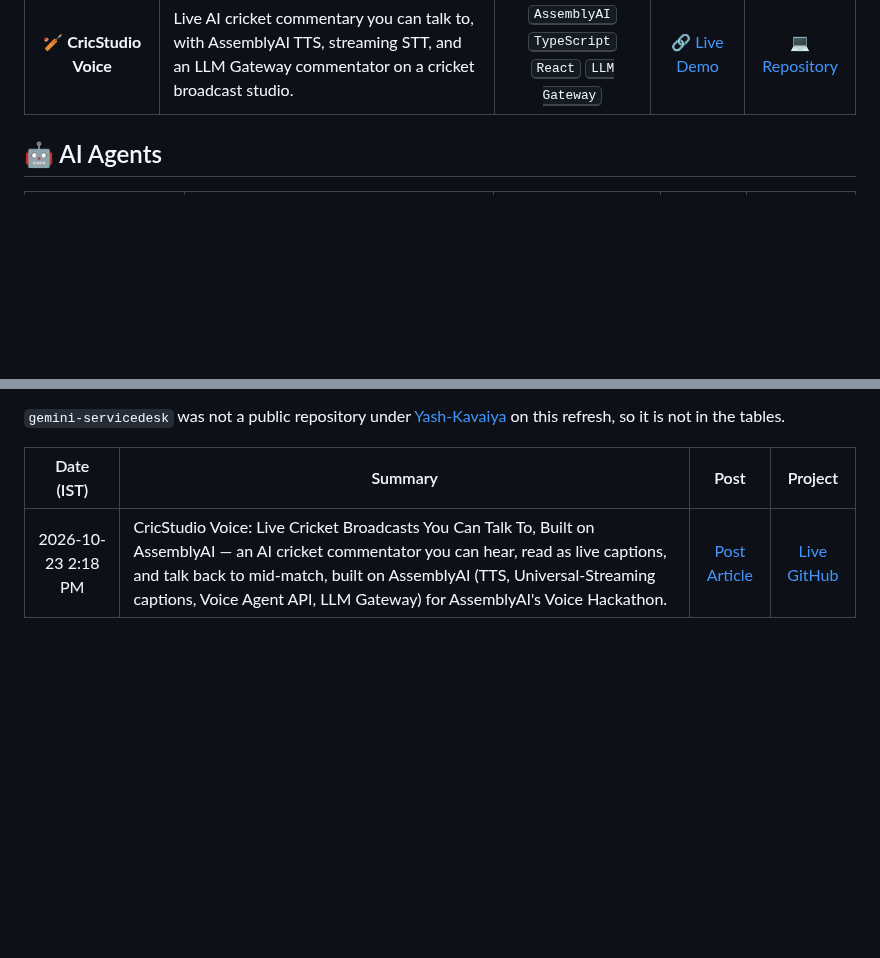
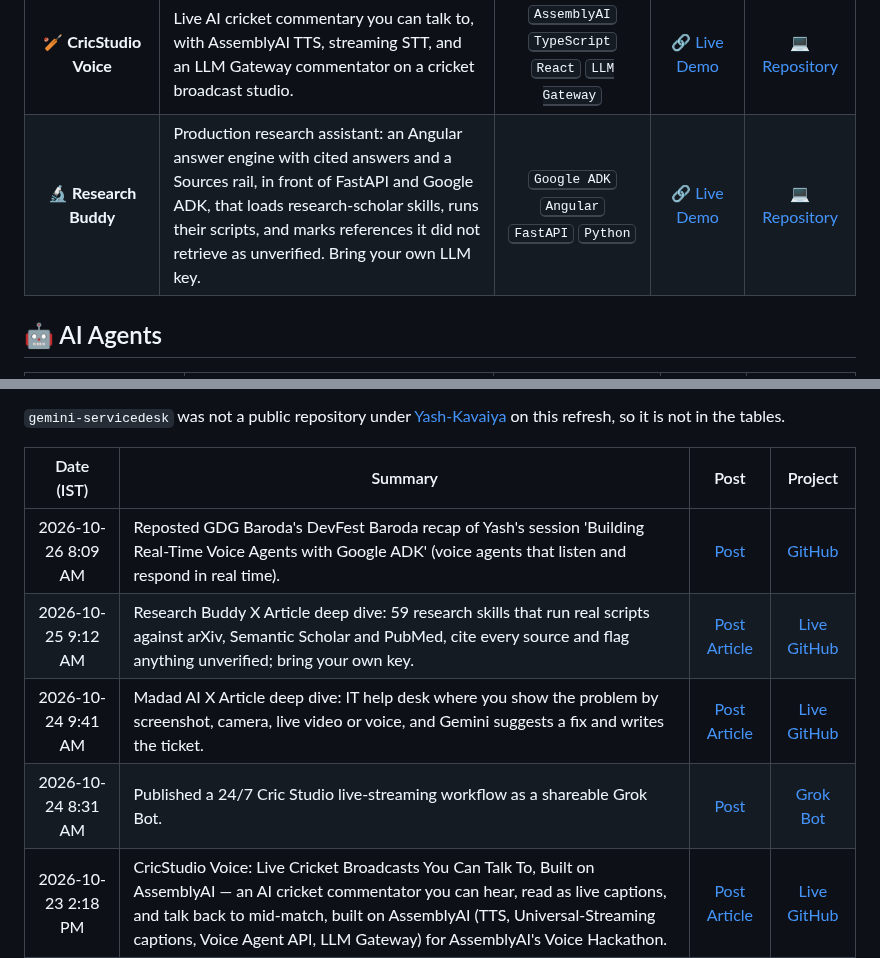
Before and after one commit to Yash-Kavaiya/GenAI-Projects, a Markdown page: README.md, 2 parts joined by grey strips. Drawn GitHub-style; blank space fills up the shorter version.

Commit message:
docs: add Research Buddy and sync Updates from X through 2026-10-26
Record the 2026-10-24 to 2026-10-26 posts, newest first, and set Last synced to 2026-10-26 (IST).

Co-authored-by: Yash Kavaiya <Yash-Kavaiya@users.noreply.github.com>

```diff
--- a/README.md
+++ b/README.md
@@ -39,6 +39,7 @@ Here's a comprehensive list of my generative AI projects, complete with technolo
 | **📺 Live Stream Labs** | Browser live-streaming studio (StreamYard-style) with guests, layouts, multi-platform RTMP, cricket score overlays, and a Daily AI news rundown that auto-collects AI news and runs with an on-screen teleprompter. | <kbd>TypeScript</kbd> <kbd>React</kbd> <kbd>LiveKit</kbd> <kbd>AI news</kbd> | - | [💻 Repository](https://github.com/Yash-Kavaiya/live-stream-labs) |
 | **🎙️ Mye Physics Voice Studio** | Physics lessons that check their own voice: AssemblyAI TTS narration verified by Universal STT, ManimGX animation, word-timed captions, and spoken Q&A. | <kbd>AssemblyAI TTS</kbd> <kbd>Universal STT</kbd> <kbd>ManimGX</kbd> <kbd>Python</kbd> | - | [💻 Repository](https://github.com/Yash-Kavaiya/mye-physics-voice-studio) |
 | **🏏 CricStudio Voice** | Live AI cricket commentary you can talk to, with AssemblyAI TTS, streaming STT, and an LLM Gateway commentator on a cricket broadcast studio. | <kbd>AssemblyAI</kbd> <kbd>TypeScript</kbd> <kbd>React</kbd> <kbd>LLM Gateway</kbd> | [🔗 Live Demo](https://cricstudio-voice.vercel.app) | [💻 Repository](https://github.com/Yash-Kavaiya/cricstudio-voice) |
+| **🔬 Research Buddy** | Production research assistant: an Angular answer engine with cited answers and a Sources rail, in front of FastAPI and Google ADK, that loads research-scholar skills, runs their scripts, and marks references it did not retrieve as unverified. Bring your own LLM key. | <kbd>Google ADK</kbd> <kbd>Angular</kbd> <kbd>FastAPI</kbd> <kbd>Python</kbd> | [🔗 Live Demo](https://research-buddy-ten.vercel.app) | [💻 Repository](https://github.com/Yash-Kavaiya/research-buddy) |
 
 
 ## 🤖 AI Agents
@@ -210,6 +211,10 @@ Recent public posts from [@yashkavaiya](https://x.com/yashkavaiya) that mention
 
 | Date (IST) | Summary | Post | Project |
 |:----------:|---------|:----:|:-------:|
+| 2026-10-26 8:09 AM | Reposted GDG Baroda's DevFest Baroda recap of Yash's session 'Building Real-Time Voice Agents with Google ADK' (voice agents that listen and respond in real time). | [Post](https://x.com/i/status/2114316873458454965) | [GitHub](https://github.com/Yash-Kavaiya/voice-agent-adk-devfest) |
+| 2026-10-25 9:12 AM | Research Buddy X Article deep dive: 59 research skills that run real scripts against arXiv, Semantic Scholar and PubMed, cite every source and flag anything unverified; bring your own key. | [Post](https://x.com/yashkavaiya/status/2114200778076270784) [Article](https://x.com/yashkavaiya/status/2114200641845268975) | [Live](https://research-buddy-ten.vercel.app) [GitHub](https://github.com/Yash-Kavaiya/research-buddy) |
+| 2026-10-24 9:41 AM | Madad AI X Article deep dive: IT help desk where you show the problem by screenshot, camera, live video or voice, and Gemini suggests a fix and writes the ticket. | [Post](https://x.com/yashkavaiya/status/2113845855342023154) [Article](https://x.com/yashkavaiya/status/2113845697732645361) | [Live](https://madad-ai-759503671462.us-central1.run.app) [GitHub](https://github.com/Yash-Kavaiya/Madad-AI) |
+| 2026-10-24 8:31 AM | Published a 24/7 Cric Studio live-streaming workflow as a shareable Grok Bot. | [Post](https://x.com/yashkavaiya/status/2113828169958731920) | [Grok Bot](https://x.ai/bot/9gZr9yUi6aUG5OJaCfLLc) |
 | 2026-10-23 2:18 PM | CricStudio Voice: Live Cricket Broadcasts You Can Talk To, Built on AssemblyAI — an AI cricket commentator you can hear, read as live captions, and talk back to mid-match, built on AssemblyAI (TTS, Universal-Streaming captions, Voice Agent API, LLM Gateway) for AssemblyAI's Voice Hackathon. | [Post](https://x.com/yashkavaiya/status/2113553040171209112) [Article](https://x.com/yashkavaiya/status/2113552741436129518) | [Live](https://cricstudio-voice.vercel.app) [GitHub](https://github.com/Yash-Kavaiya/cricstudio-voice) |
 | 2026-10-18 9:23 PM | Announced Mye Physics Voice Studio for AssemblyAI's #HackIntoSpeech Voice Hackathon Week: AI physics lessons whose TTS narration is re-transcribed by STT and auto-fixed if misread, plus voice Q&A with the teacher. | [Post](https://x.com/i/status/2111848094652633404) | [GitHub](https://github.com/Yash-Kavaiya/mye-physics-voice-studio) |
 | 2026-10-17 10:11 PM | Streamed an IND vs WI live watch-along with live score and AI commentary. | [Post](https://x.com/i/status/2111497948467241247) | — |
```
Also changed, not shown: other parts of README.md (+1 -1 lines).
